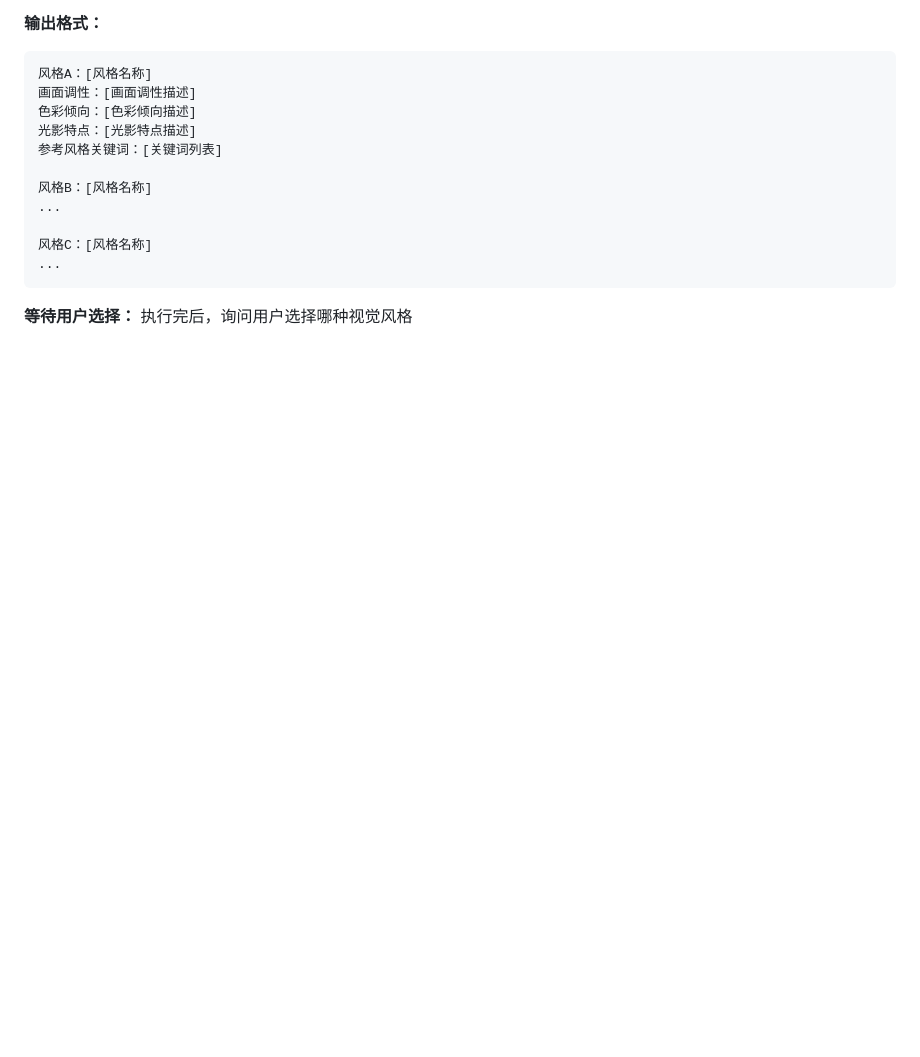
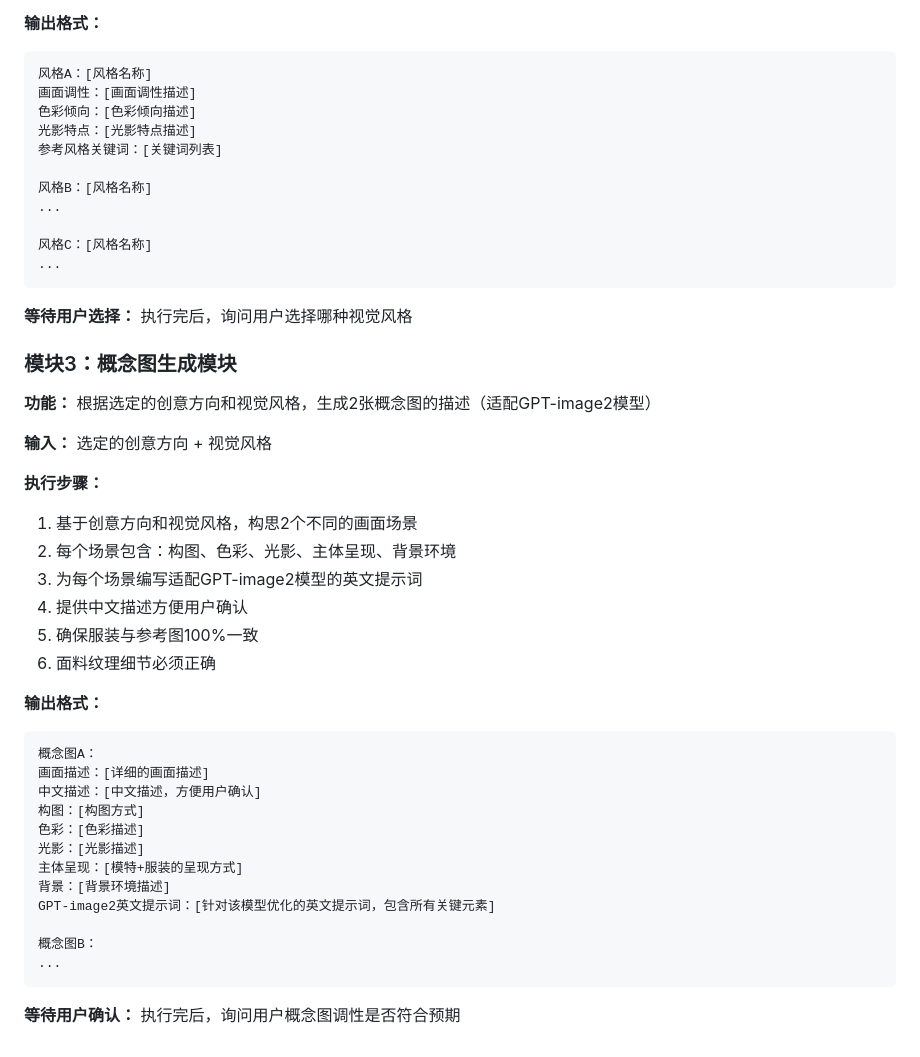
Before and after one commit to Moonl1ght77/gpt-image2-seedance2.0TVC-skill, a Markdown page: skills/tvc-video-creator-v2/SKILL.md, the part around the change. GitHub-like rendering; blank space fills up the shorter version.

Commit message:
feat: add Module 3 - Concept Image Generation Module

````diff
--- a/skills/tvc-video-creator-v2/SKILL.md
+++ b/skills/tvc-video-creator-v2/SKILL.md
@@ -137,3 +137,37 @@ description: TVC广告视频创意生成器V2 - 专注于面料/服装行业的3
 ```
 
 **等待用户选择：** 执行完后，询问用户选择哪种视觉风格
+
+### 模块3：概念图生成模块
+
+**功能：** 根据选定的创意方向和视觉风格，生成2张概念图的描述（适配GPT-image2模型）
+
+**输入：** 选定的创意方向 + 视觉风格
+
+**执行步骤：**
+
+1. 基于创意方向和视觉风格，构思2个不同的画面场景
+2. 每个场景包含：构图、色彩、光影、主体呈现、背景环境
+3. 为每个场景编写适配GPT-image2模型的英文提示词
+4. 提供中文描述方便用户确认
+5. 确保服装与参考图100%一致
+6. 面料纹理细节必须正确
+
+**输出格式：**
+
+```
+概念图A：
+画面描述：[详细的画面描述]
+中文描述：[中文描述，方便用户确认]
+构图：[构图方式]
+色彩：[色彩描述]
+光影：[光影描述]
+主体呈现：[模特+服装的呈现方式]
+背景：[背景环境描述]
+GPT-image2英文提示词：[针对该模型优化的英文提示词，包含所有关键元素]
+
+概念图B：
+...
+```
+
+**等待用户确认：** 执行完后，询问用户概念图调性是否符合预期
````
